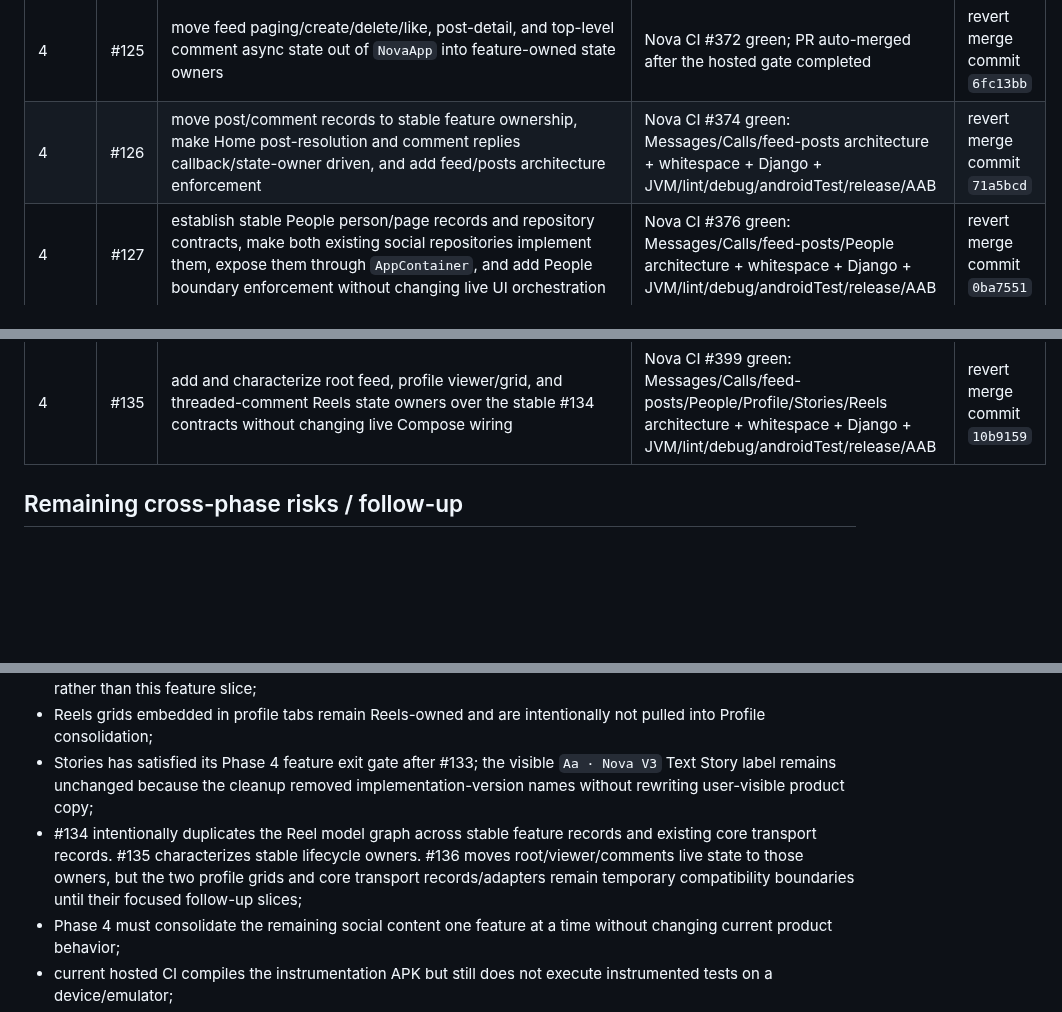
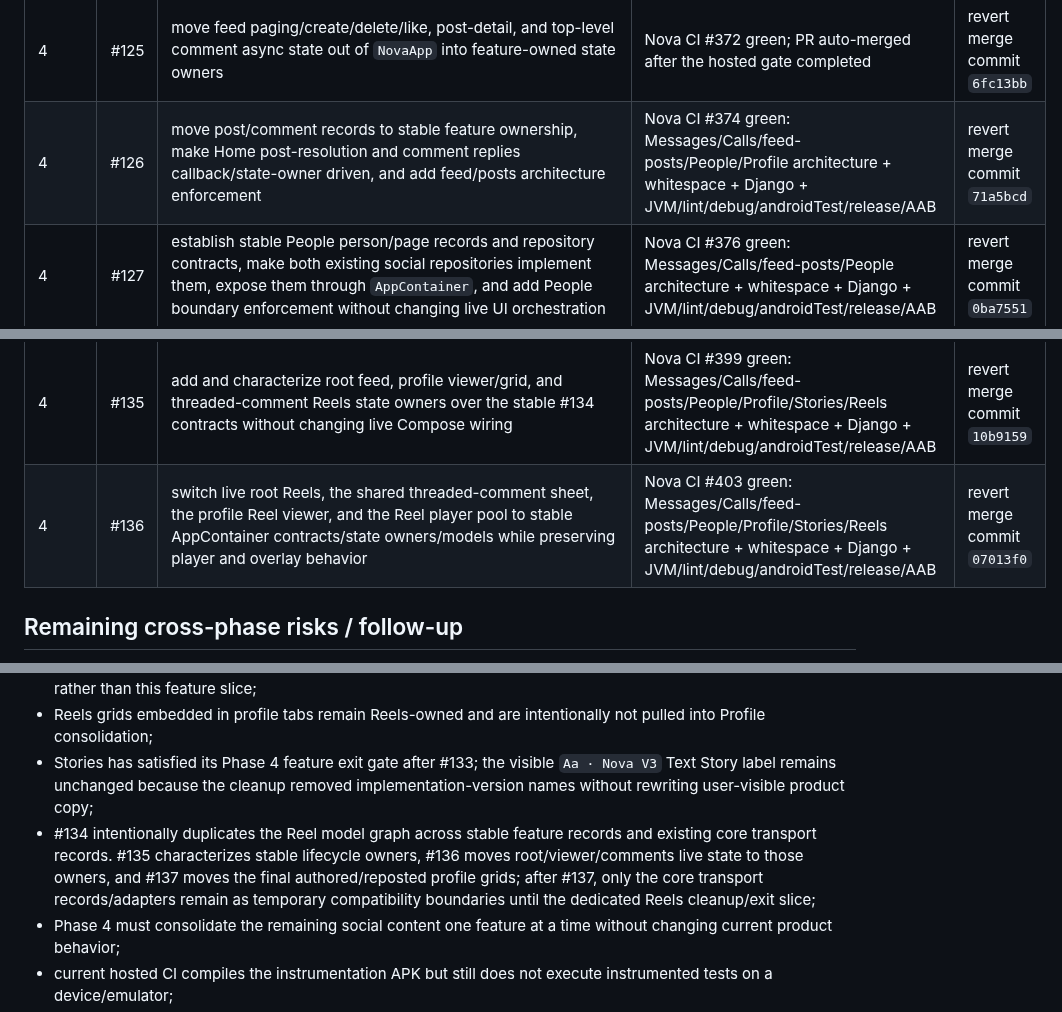
Before and after one commit to omarkhair-labs/nova, a Markdown page: docs/architecture/PROGRESS.md, 3 parts joined by grey strips. Drawn GitHub-style; blank space fills up the shorter version.

```diff
--- a/docs/architecture/PROGRESS.md
+++ b/docs/architecture/PROGRESS.md
@@ -48,7 +48,7 @@ Update this table in every consolidation PR.
 | 3 | #123 | delete unreachable call controller/compatibility aliases, move signaling records to stable ownership, and add Calls architecture enforcement | corrected Nova CI #368 green: Calls/Messages architecture + whitespace + Django + JVM/lint/debug/androidTest/release/AAB | revert merge commit `9dca359` |
 | 4 | #124 | establish stable feed/posts/comments repository contracts and characterize current feed-page merge behavior without changing live UI orchestration | Nova CI #370 green: Calls/Messages architecture + whitespace + Django + JVM/lint/debug/androidTest/release/AAB | revert merge commit `8dbefc0` |
 | 4 | #125 | move feed paging/create/delete/like, post-detail, and top-level comment async state out of `NovaApp` into feature-owned state owners | Nova CI #372 green; PR auto-merged after the hosted gate completed | revert merge commit `6fc13bb` |
-| 4 | #126 | move post/comment records to stable feature ownership, make Home post-resolution and comment replies callback/state-owner driven, and add feed/posts architecture enforcement | Nova CI #374 green: Messages/Calls/feed-posts architecture + whitespace + Django + JVM/lint/debug/androidTest/release/AAB | revert merge commit `71a5bcd` |
+| 4 | #126 | move post/comment records to stable feature ownership, make Home post-resolution and comment replies callback/state-owner driven, and add feed/posts architecture enforcement | Nova CI #374 green: Messages/Calls/feed-posts/People/Profile architecture + whitespace + Django + JVM/lint/debug/androidTest/release/AAB | revert merge commit `71a5bcd` |
 | 4 | #127 | establish stable People person/page records and repository contracts, make both existing social repositories implement them, expose them through `AppContainer`, and add People boundary enforcement without changing live UI orchestration | Nova CI #376 green: Messages/Calls/feed-posts/People architecture + whitespace + Django + JVM/lint/debug/androidTest/release/AAB | revert merge commit `0ba7551` |
 | 4 | #128 | move People discovery, Person route loading/following, and followers/following search/paging behind stable feature-owned state owners; make People and social-connections screens render state/callbacks and strengthen People architecture enforcement | Nova CI #378 green: Messages/Calls/feed-posts/People architecture + whitespace + Django + JVM/lint/debug/androidTest/release/AAB | revert merge commit `34337fc` |
 | 4 | #129 | move self-profile authored/reposted Post state behind `ProfileContentStateOwner`, replace duplicate legacy/V4 profile-content UI with one stable renderer, and strengthen People/Profile architecture enforcement | Nova CI #380 green: Messages/Calls/feed-posts/People/Profile architecture + whitespace + Django + JVM/lint/debug/androidTest/release/AAB | revert merge commit `f06b3a0` |
@@ -58,6 +58,7 @@ Update this table in every consolidation PR.
 | 4 | #133 | remove duplicate core Story records and the temporary adapter, make `NovaStoriesRepository` implement the stable contract directly, remove superseded live V2 helper identifiers, and strengthen the Stories exit gate | Nova CI #389 green: Messages/Calls/feed-posts/People/Profile/Stories architecture + whitespace + Django + JVM/lint/debug/androidTest/release/AAB | revert merge commit `e0b465d` |
 | 4 | #134 | establish stable feature-owned Reel records and feed/profile/watch repository contracts, explicit production adapters, AppContainer construction, mapping characterization, and Reels architecture enforcement without switching live UI/playback | Nova CI #395 green: Messages/Calls/feed-posts/People/Profile/Stories/Reels architecture + whitespace + Django + JVM/lint/debug/androidTest/release/AAB | revert merge commit `db8a4e9` |
 | 4 | #135 | add and characterize root feed, profile viewer/grid, and threaded-comment Reels state owners over the stable #134 contracts without changing live Compose wiring | Nova CI #399 green: Messages/Calls/feed-posts/People/Profile/Stories/Reels architecture + whitespace + Django + JVM/lint/debug/androidTest/release/AAB | revert merge commit `10b9159` |
+| 4 | #136 | switch live root Reels, the shared threaded-comment sheet, the profile Reel viewer, and the Reel player pool to stable AppContainer contracts/state owners/models while preserving player and overlay behavior | Nova CI #403 green: Messages/Calls/feed-posts/People/Profile/Stories/Reels architecture + whitespace + Django + JVM/lint/debug/androidTest/release/AAB | revert merge commit `07013f0` |
 
 ## Remaining cross-phase risks / follow-up
 
@@ -68,7 +69,7 @@ Update this table in every consolidation PR.
 - `NovaPostAuthor` intentionally remains shared in `core.network` because messaging and social-content code both consume that identity record; moving shared DTO ownership belongs to the later network/shared cleanup rather than this feature slice;
 - Reels grids embedded in profile tabs remain Reels-owned and are intentionally not pulled into Profile consolidation;
 - Stories has satisfied its Phase 4 feature exit gate after #133; the visible `Aa · Nova V3` Text Story label remains unchanged because the cleanup removed implementation-version names without rewriting user-visible product copy;
-- #134 intentionally duplicates the Reel model graph across stable feature records and existing core transport records. #135 characterizes stable lifecycle owners. #136 moves root/viewer/comments live state to those owners, but the two profile grids and core transport records/adapters remain temporary compatibility boundaries until their focused follow-up slices;
+- #134 intentionally duplicates the Reel model graph across stable feature records and existing core transport records. #135 characterizes stable lifecycle owners, #136 moves root/viewer/comments live state to those owners, and #137 moves the final authored/reposted profile grids; after #137, only the core transport records/adapters remain as temporary compatibility boundaries until the dedicated Reels cleanup/exit slice;
 - Phase 4 must consolidate the remaining social content one feature at a time without changing current product behavior;
 - current hosted CI compiles the instrumentation APK but still does not execute instrumented tests on a device/emulator;
 - the physical Samsung smoke matrix remains incomplete because the available device has a differently signed installed Nova package; and
```
Also changed, not shown: other parts of docs/architecture/PROGRESS.md (+7 -7 lines).
